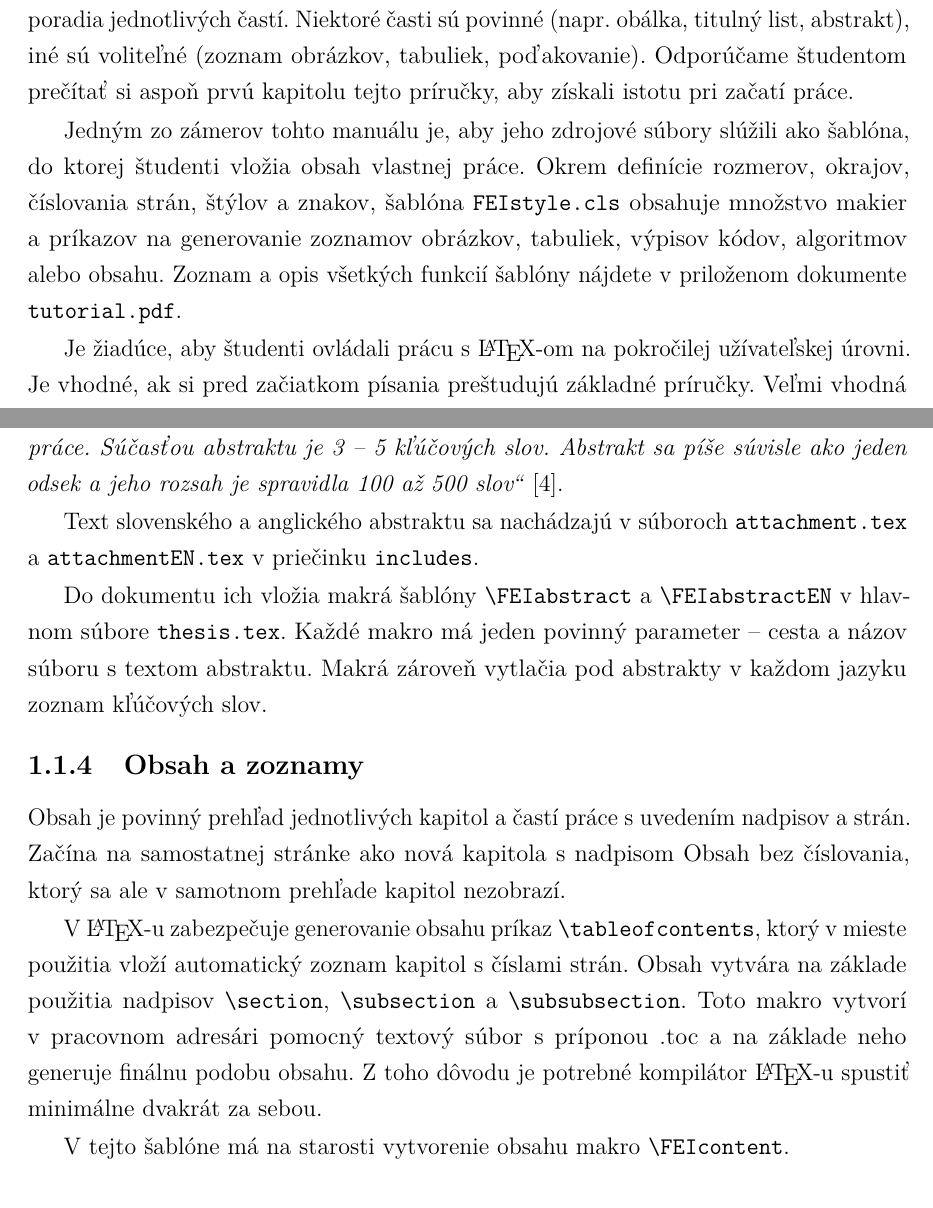
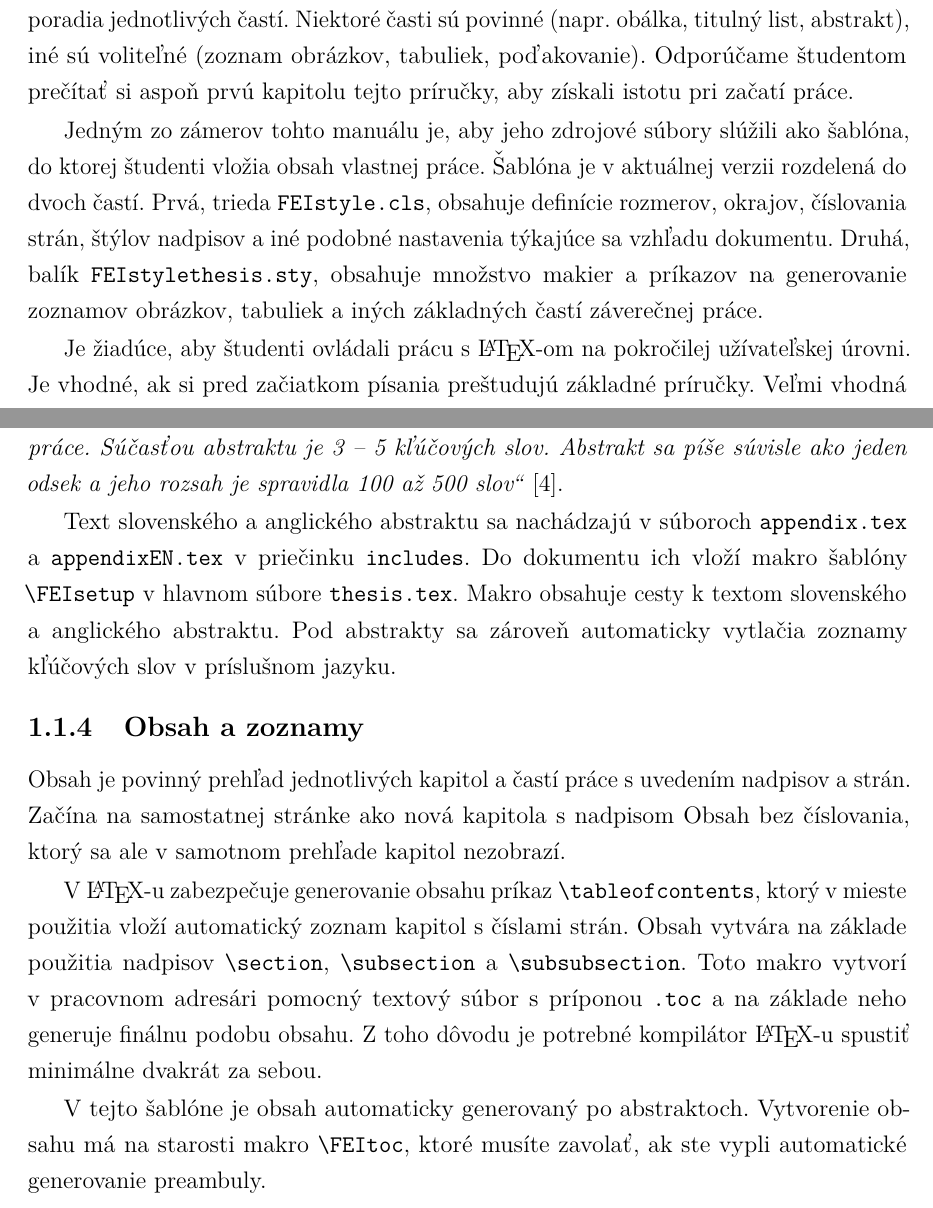
Before and after one commit to Kyslik/FEIStyle, a LaTeX thesis (thesis.tex, which reads includes/01_structure.tex, includes/introduction.tex): two parts of pages 14 and 18 of 67, joined at a grey line, cut so that both start at the same text. Compiled offline with pdfLaTeX; a LaTeX package or settings file that is missing is left out.

Commit message:
fix: synchronize example thesis with version 3.0.0

```diff
--- a/includes/01_structure.tex
+++ b/includes/01_structure.tex
@@ -125,15 +125,12 @@ Abstrakt sa píše súvisle ako jeden odsek a jeho rozsah je
 spravidla 100 až 500 slov}}~\cite{usmernenie562011}.
 
 Text slovenského a~anglického abstraktu sa nachádzajú
-v~súboroch \verb|attachment.tex| a~\verb|attachmentEN.tex| v~priečinku \verb|includes|.
-
-Do dokumentu ich vložia makrá šablóny
-\verb|\FEIabstract| a~\verb|\FEIabstractEN|
-v~hlavnom súbore \verb|thesis.tex|.
-Každé makro má jeden povinný parameter --
-cesta a~názov súboru s~textom abstraktu.
-Makrá zároveň vytlačia pod abstrakty
-v každom jazyku zoznam kľúčových slov.
+v~súboroch \verb|appendix.tex| a~\verb|appendixEN.tex| v~priečinku \verb|includes|.
+Do dokumentu ich vloží makro šablóny
+\verb|\FEIsetup| v~hlavnom súbore \verb|thesis.tex|.
+Makro obsahuje cesty k textom slovenského a~anglického abstraktu.
+Pod abstrakty sa zároveň automaticky vytlačia
+zoznamy kľúčových slov v príslušnom jazyku.
 
 \subsection{Obsah a zoznamy}
 Obsah je povinný prehľad jednotlivých kapitol
@@ -147,11 +144,13 @@ ktorý v~mieste použitia vloží automatický zoznam kapitol s~číslami strán
 Obsah vytvára na základe použitia nadpisov \verb|\section|,
 \verb|\subsection| a \verb|\subsubsection|.
 Toto makro vytvorí v~pracovnom adresári pomocný textový súbor
-s~príponou .toc a~na základe neho generuje finálnu podobu obsahu.
+s~príponou \verb|.toc| a~na základe neho generuje finálnu podobu obsahu.
 Z~toho dôvodu je potrebné kompilátor \LaTeX-u
 spustiť minimálne dvakrát za sebou.
 
-V tejto šablóne má na starosti vytvorenie obsahu makro \verb|\FEIcontent|.
+V tejto šablóne je obsah automaticky generovaný po abstraktoch. Vytvorenie
+obsahu má na starosti makro \verb|\FEItoc|, ktoré musíte zavolať, ak ste vypli
+automatické generovanie preambuly.
 
 \subsection*{\normalsize Zoznam ilustrácií,
 obrázkov a tabuliek}
--- a/includes/introduction.tex
+++ b/includes/introduction.tex
@@ -19,8 +19,13 @@ Odporúčame študentom prečítať si aspoň prvú kapitolu tejto príručky, a
 Jedným zo zámerov tohto manuálu je,
 aby jeho zdrojové súbory slúžili ako šablóna,
 do ktorej študenti vložia obsah vlastnej práce.
-Okrem definície rozmerov, okrajov, číslovania strán, štýlov a znakov, šablóna \verb|FEIstyle.cls| obsahuje množstvo makier a príkazov na generovanie zoznamov obrázkov, tabuliek, výpisov kódov, algoritmov alebo obsahu.
-Zoznam a opis všetkých funkcií šablóny nájdete v~priloženom dokumente \verb|tutorial.pdf|.
+Šablóna je v aktuálnej verzii rozdelená do dvoch častí.
+Prvá, trieda \verb|FEIstyle.cls|, obsahuje definície rozmerov, okrajov,
+číslovania strán, štýlov nadpisov a iné podobné nastavenia týkajúce sa vzhľadu
+dokumentu.
+Druhá, balík \verb|FEIstylethesis.sty|, obsahuje množstvo makier a príkazov na
+generovanie zoznamov obrázkov, tabuliek a iných základných častí záverečnej práce.
+% Zoznam a opis všetkých funkcií šablóny nájdete v~priloženom dokumente \verb|tutorial.pdf|.
 
 Je žiadúce, aby študenti ovládali prácu s \LaTeX-om na pokročilej užívateľskej úrovni.
 Je vhodné, ak si pred začiatkom písania preštudujú základné príručky. Veľmi vhodná je kniha
```
Also changed, not shown: includes/01_structure.tex (45 more changed lines), includes/introduction.tex (2 more changed lines).
